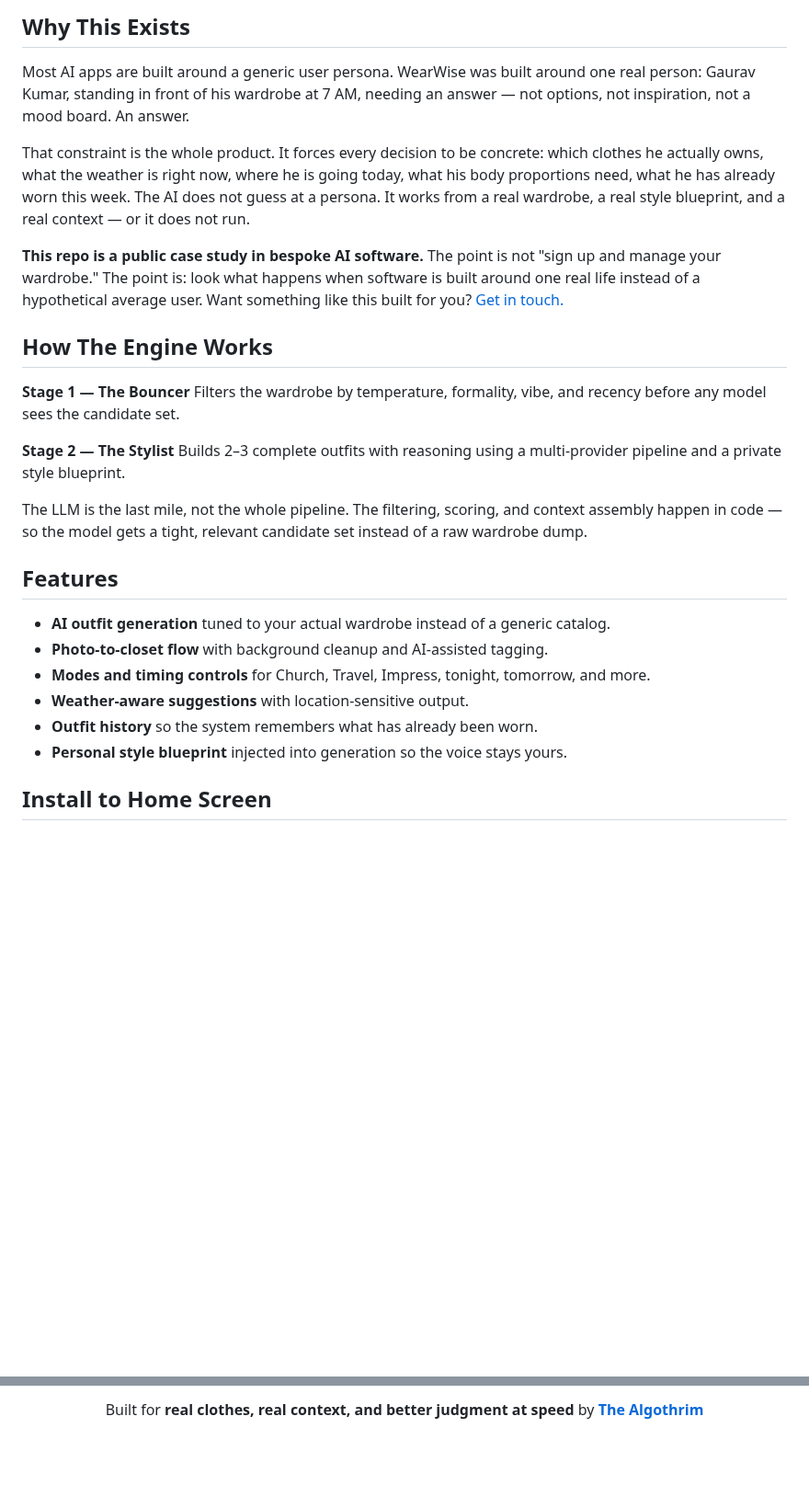
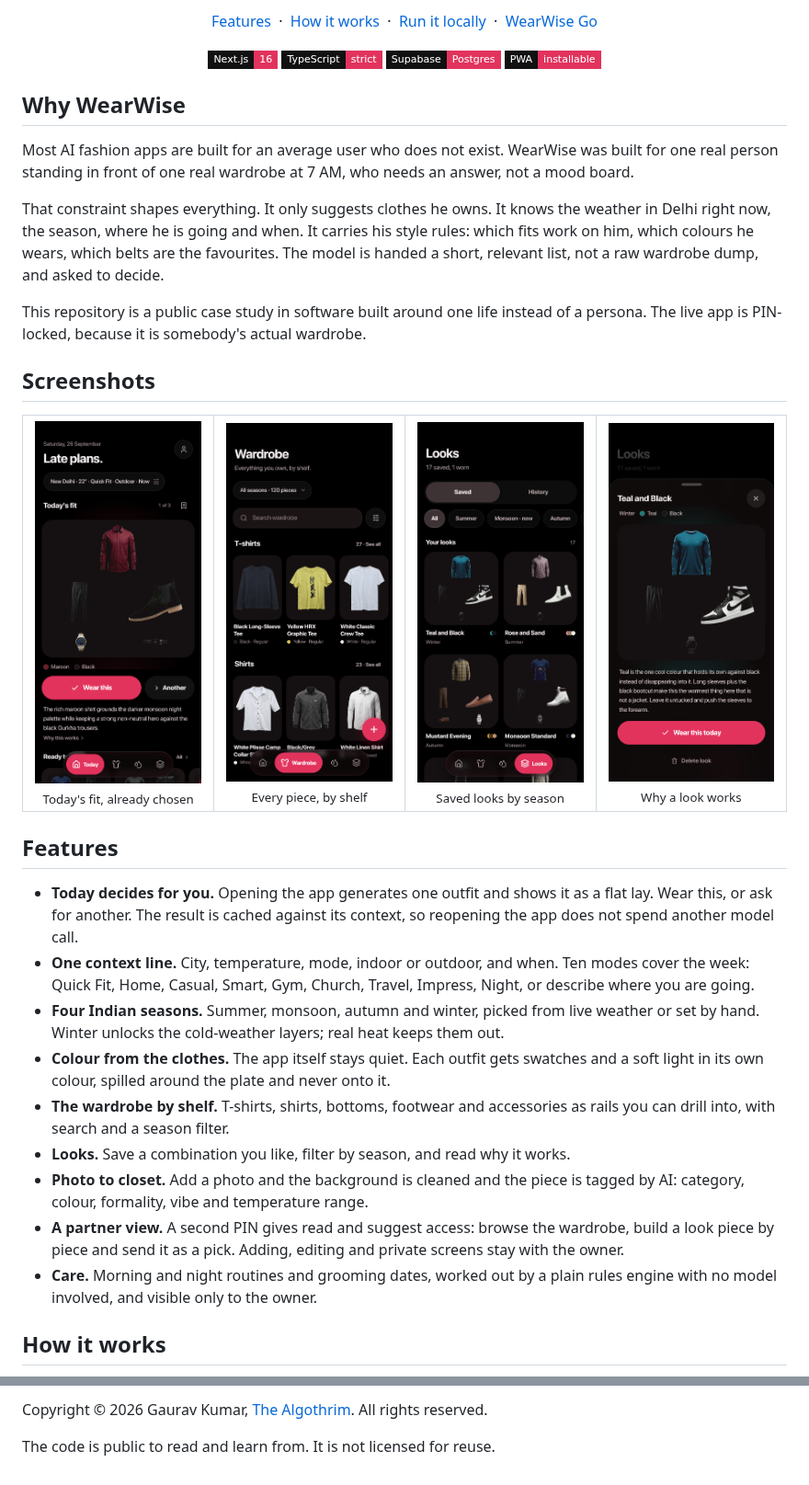
Before and after one commit to TheAlgo7/wearwise-by-algothrim, a Markdown page: README.md, 2 parts joined by grey strips. Shown at 92% size. Rendered like a GitHub page; pictures changed too: docs/readme/look.png (added), docs/readme/looks.png (added), docs/readme/today.png (added); badges without logos; blank space fills up the shorter version.

```diff
--- a/README.md
+++ b/README.md
@@ -18,31 +8,52 @@
 </p>
 
-## Why This Exists
+<p align="center">
+  <a href="#features">Features</a>
+  &nbsp;·&nbsp;
+  <a href="#how-it-works">How it works</a>
+  &nbsp;·&nbsp;
+  <a href="#run-it-locally">Run it locally</a>
+  &nbsp;·&nbsp;
+  <a href="https://github.com/TheAlgo7/wearwise-go-by-algothrim">WearWise Go</a>
+</p>
 
-Most AI apps are built around a generic user persona. WearWise was built around one real person: Gaurav Kumar, standing in front of his wardrobe at 7 AM, needing an answer — not options, not inspiration, not a mood board. An answer.
+<p align="center">
+  <img alt="Next.js 16" src="https://img.shields.io/badge/Next.js-16-E2335D?style=flat-square&labelColor=111111">
+  <img alt="TypeScript" src="https://img.shields.io/badge/TypeScript-strict-E2335D?style=flat-square&labelColor=111111">
+  <img alt="Supabase" src="https://img.shields.io/badge/Supabase-Postgres-E2335D?style=flat-square&labelColor=111111">
+  <img alt="Installable PWA" src="https://img.shields.io/badge/PWA-installable-E2335D?style=flat-square&labelColor=111111">
+</p>
 
-That constraint is the whole product. It forces every decision to be concrete: which clothes he actually owns, what the weather is right now, where he is going today, what his body proportions need, what he has already worn this week. The AI does not guess at a persona. It works from a real wardrobe, a real style blueprint, and a real context — or it does not run.
+## Why WearWise
 
-**This repo is a public case study in bespoke AI software.** The point is not "sign up and manage your wardrobe." The point is: look what happens when software is built around one real life instead of a hypothetical average user. Want something like this built for you? [Get in touch.](https://thealgothrim.com)
+Most AI fashion apps are built for an average user who does not exist. WearWise was built for one real person standing in front of one real wardrobe at 7 AM, who needs an answer, not a mood board.
 
-## How The Engine Works
+That constraint shapes everything. It only suggests clothes he owns. It knows the weather in Delhi right now, the season, where he is going and when. It carries his style rules: which fits work on him, which colours he wears, which belts are the favourites. The model is handed a short, relevant list, not a raw wardrobe dump, and asked to decide.
 
-**Stage 1 — The Bouncer**
-Filters the wardrobe by temperature, formality, vibe, and recency before any model sees the candidate set.
+This repository is a public case study in software built around one life instead of a persona. The live app is PIN-locked, because it is somebody's actual wardrobe.
 
-**Stage 2 — The Stylist**
-Builds 2–3 complete outfits with reasoning using a multi-provider pipeline and a private style blueprint.
+## Screenshots
 
-The LLM is the last mile, not the whole pipeline. The filtering, scoring, and context assembly happen in code — so the model gets a tight, relevant candidate set instead of a raw wardrobe dump.
+<table>
+  <tr>
+    <td align="center"><img src="docs/readme/today.png" width="200" alt="Today's outfit"><br><sub>Today's fit, already chosen</sub></td>
+    <td align="center"><img src="docs/readme/wardrobe.png" width="200" alt="The wardrobe by shelf"><br><sub>Every piece, by shelf</sub></td>
+    <td align="center"><img src="docs/readme/looks.png" width="200" alt="Saved looks"><br><sub>Saved looks by season</sub></td>
+    <td align="center"><img src="docs/readme/look.png" width="200" alt="A saved look"><br><sub>Why a look works</sub></td>
+  </tr>
+</table>
 
 ## Features
 
-- **AI outfit generation** tuned to your actual wardrobe instead of a generic catalog.
-- **Photo-to-closet flow** with background cleanup and AI-assisted tagging.
-- **Modes and timing controls** for Church, Travel, Impress, tonight, tomorrow, and more.
-- **Weather-aware suggestions** with location-sensitive output.
-- **Outfit history** so the system remembers what has already been worn.
-- **Personal style blueprint** injected into generation so the voice stays yours.
+- **Today decides for you.** Opening the app generates one outfit and shows it as a flat lay. Wear this, or ask for another. The result is cached against its context, so reopening the app does not spend another model call.
+- **One context line.** City, temperature, mode, indoor or outdoor, and when. Ten modes cover the week: Quick Fit, Home, Casual, Smart, Gym, Church, Travel, Impress, Night, or describe where you are going.
+- **Four Indian seasons.** Summer, monsoon, autumn and winter, picked from live weather or set by hand. Winter unlocks the cold-weather layers; real heat keeps them out.
+- **Colour from the clothes.** The app itself stays quiet. Each outfit gets swatches and a soft light in its own colour, spilled around the plate and never onto it.
+- **The wardrobe by shelf.** T-shirts, shirts, bottoms, footwear and accessories as rails you can drill into, with search and a season filter.
+- **Looks.** Save a combination you like, filter by season, and read why it works.
+- **Photo to closet.** Add a photo and the background is cleaned and the piece is tagged by AI: category, colour, formality, vibe and temperature range.
+- **A partner view.** A second PIN gives read and suggest access: browse the wardrobe, build a look piece by piece and send it as a pick. Adding, editing and private screens stay with the owner.
+- **Care.** Morning and night routines and grooming dates, worked out by a plain rules engine with no model involved, and visible only to the owner.
 
-## Install to Home Screen
+## How it works
 
@@ -124,4 +144,4 @@ npm run type-check
 
-Built for **real clothes, real context, and better judgment at speed** by **[The Algothrim](https://thealgothrim.com)**
+Copyright © 2026 Gaurav Kumar, [The Algothrim](https://thealgothrim.com). All rights reserved.
 
-</div>
+The code is public to read and learn from. It is not licensed for reuse.
```
Also changed, not shown: other parts of README.md (+60 -61 lines), docs/readme/hero.png (added), 2 other files.
